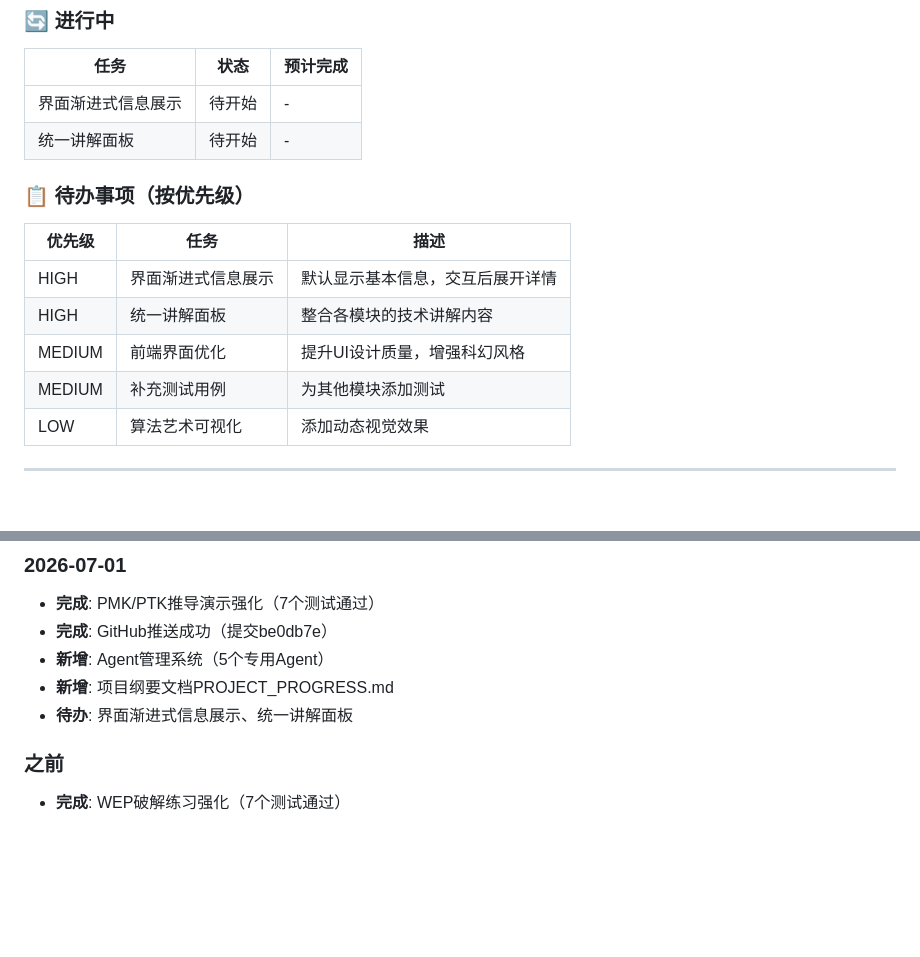
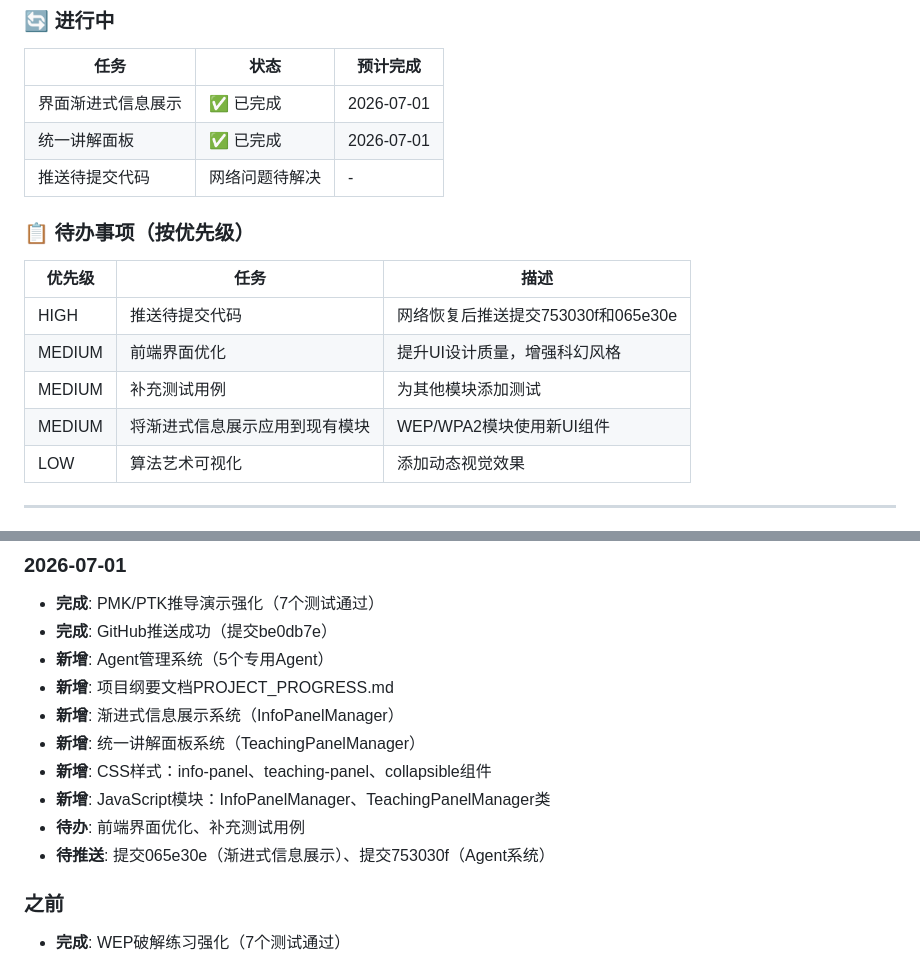
Before and after one commit to nameczh-spec/WIFI, a Markdown page: PROJECT_PROGRESS.md, 2 parts joined by grey strips. Rendered like a GitHub page; blank space fills up the shorter version.

Commit message:
docs: 更新项目纲要 - 记录Agent系统和渐进式信息展示完成状态

```diff
--- a/PROJECT_PROGRESS.md
+++ b/PROJECT_PROGRESS.md
@@ -34,17 +34,18 @@
 
 | 任务 | 状态 | 预计完成 |
 |------|------|----------|
-| 界面渐进式信息展示 | 待开始 | - |
-| 统一讲解面板 | 待开始 | - |
+| 界面渐进式信息展示 | ✅ 已完成 | 2026-07-01 |
+| 统一讲解面板 | ✅ 已完成 | 2026-07-01 |
+| 推送待提交代码 | 网络问题待解决 | - |
 
 ### 📋 待办事项（按优先级）
 
 | 优先级 | 任务 | 描述 |
 |--------|------|------|
-| HIGH | 界面渐进式信息展示 | 默认显示基本信息，交互后展开详情 |
-| HIGH | 统一讲解面板 | 整合各模块的技术讲解内容 |
+| HIGH | 推送待提交代码 | 网络恢复后推送提交753030f和065e30e |
 | MEDIUM | 前端界面优化 | 提升UI设计质量，增强科幻风格 |
 | MEDIUM | 补充测试用例 | 为其他模块添加测试 |
+| MEDIUM | 将渐进式信息展示应用到现有模块 | WEP/WPA2模块使用新UI组件 |
 | LOW | 算法艺术可视化 | 添加动态视觉效果 |
 
 ---
@@ -273,7 +274,12 @@ chore: 构建/配置相关
 - **完成**: GitHub推送成功（提交be0db7e）
 - **新增**: Agent管理系统（5个专用Agent）
 - **新增**: 项目纲要文档PROJECT_PROGRESS.md
-- **待办**: 界面渐进式信息展示、统一讲解面板
+- **新增**: 渐进式信息展示系统（InfoPanelManager）
+- **新增**: 统一讲解面板系统（TeachingPanelManager）
+- **新增**: CSS样式：info-panel、teaching-panel、collapsible组件
+- **新增**: JavaScript模块：InfoPanelManager、TeachingPanelManager类
+- **待办**: 前端界面优化、补充测试用例
+- **待推送**: 提交065e30e（渐进式信息展示）、提交753030f（Agent系统）
 
 ### 之前
 - **完成**: WEP破解练习强化（7个测试通过）
```
